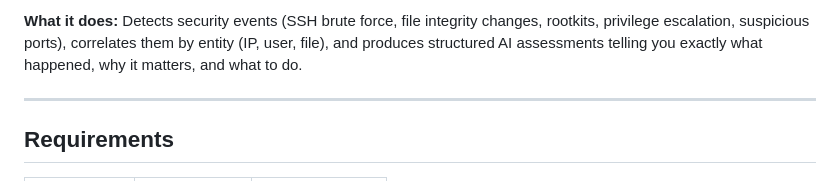
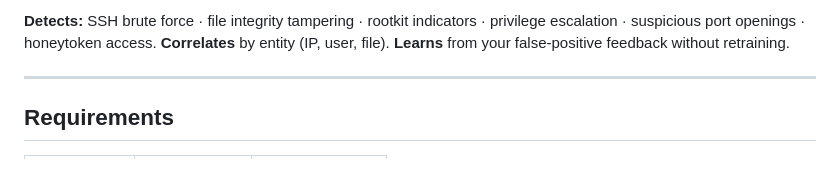
Before and after one commit to gururajseethur/aicp, a Markdown page: README.md, the part around one of its changes. GitHub-like rendering.

````diff
--- a/README.md
+++ b/README.md
@@ -7,6 +26,6 @@ Wazuh alerts → Ingestion Pipeline → Context Builder → Ollama AI → SOC Da
 ```
 
-**What it does:** Detects security events (SSH brute force, file integrity changes, rootkits, privilege escalation, suspicious ports), correlates them by entity (IP, user, file), and produces structured AI assessments telling you exactly what happened, why it matters, and what to do.
+**Detects:** SSH brute force · file integrity tampering · rootkit indicators · privilege escalation · suspicious port openings · honeytoken access. **Correlates** by entity (IP, user, file). **Learns** from your false-positive feedback without retraining.
 
 ---
 
````
Also changed, not shown: other parts of README.md (+22 -3 lines).
